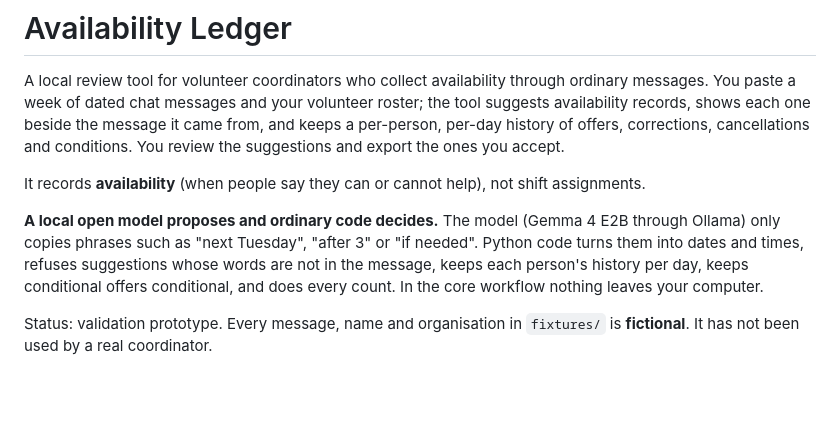
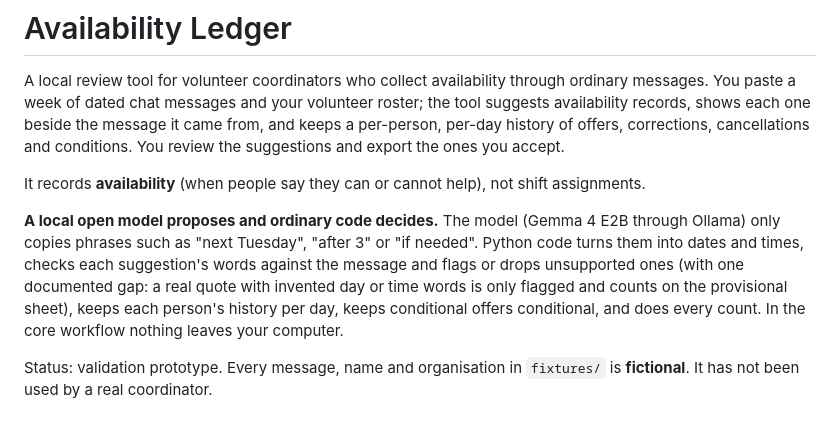
Before and after one commit to bipul724/availability-ledger, a Markdown page: README.md, the part around the change. Rendered like a GitHub page; blank space fills up the shorter version.

Commit message:
docs: note that suggestions with invented day or time words are only flagged

```diff
--- a/README.md
+++ b/README.md
@@ -4,7 +4,7 @@ A local review tool for volunteer coordinators who collect availability through
 
 It records **availability** (when people say they can or cannot help), not shift assignments.
 
-**A local open model proposes and ordinary code decides.** The model (Gemma 4 E2B through Ollama) only copies phrases such as "next Tuesday", "after 3" or "if needed". Python code turns them into dates and times, refuses suggestions whose words are not in the message, keeps each person's history per day, keeps conditional offers conditional, and does every count. In the core workflow nothing leaves your computer.
+**A local open model proposes and ordinary code decides.** The model (Gemma 4 E2B through Ollama) only copies phrases such as "next Tuesday", "after 3" or "if needed". Python code turns them into dates and times, checks each suggestion's words against the message and flags or drops unsupported ones (with one documented gap: a real quote with invented day or time words is only flagged and counts on the provisional sheet), keeps each person's history per day, keeps conditional offers conditional, and does every count. In the core workflow nothing leaves your computer.
 
 Status: validation prototype. Every message, name and organisation in `fixtures/` is **fictional**. It has not been used by a real coordinator.
 
```
